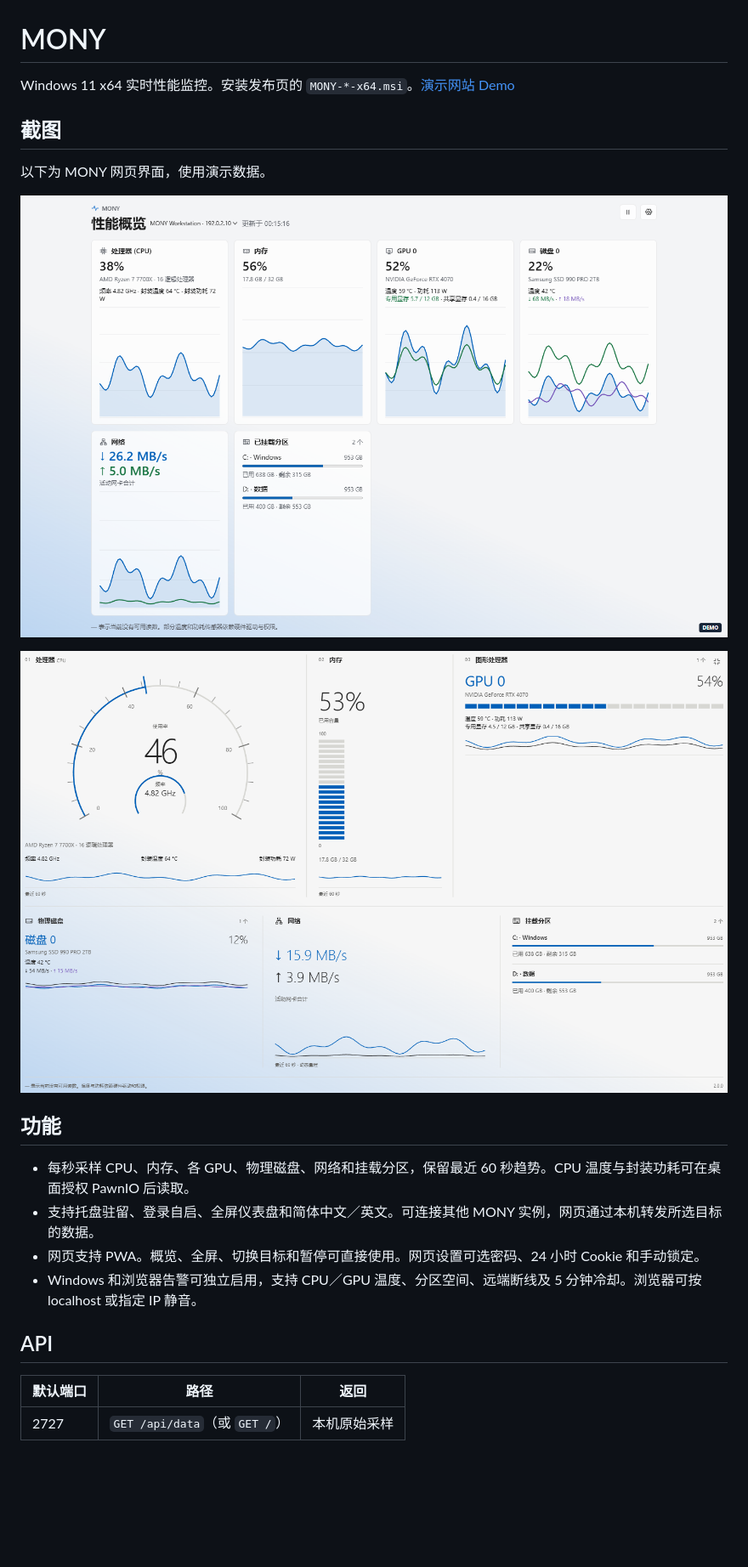
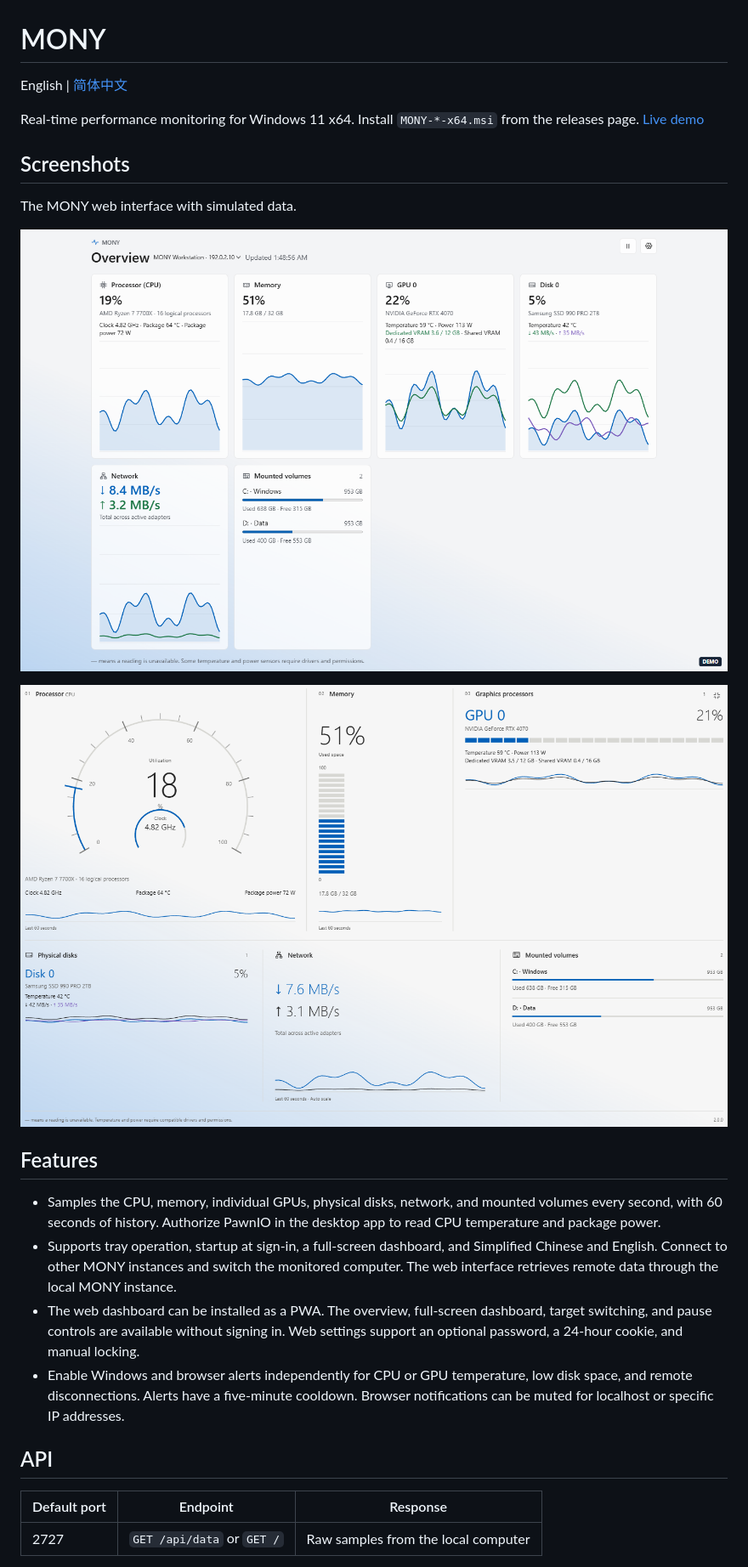
Before and after one commit to ccjpro/MONY, a Markdown page: README.md, the part around one of its changes. Shown at 85% size. Rendered like a GitHub page; pictures changed too: docs/web-full-en.png (added), docs/web-overview-en.png (added); blank space fills up the shorter version.

```diff
--- a/README.md
+++ b/README.md
@@ -1,25 +1,27 @@
 # MONY
 
-Windows 11 x64 实时性能监控。安装发布页的 `MONY-*-x64.msi`。[演示网站 Demo](https://mony.ccjccj.eu.org/)
+English | [简体中文](README-CN.md)
 
-## 截图
+Real-time performance monitoring for Windows 11 x64. Install `MONY-*-x64.msi` from the releases page. [Live demo](https://mony.ccjccj.eu.org/)
 
-以下为 MONY 网页界面，使用演示数据。
+## Screenshots
 
-![MONY 网页性能概览](docs/web-overview.png)
+The MONY web interface with simulated data.
 
-![MONY 全屏仪表盘](docs/web-full.png)
+![MONY web performance overview](docs/web-overview-en.png)
 
-## 功能
+![MONY full-screen dashboard](docs/web-full-en.png)
 
-- 每秒采样 CPU、内存、各 GPU、物理磁盘、网络和挂载分区，保留最近 60 秒趋势。CPU 温度与封装功耗可在桌面授权 PawnIO 后读取。
-- 支持托盘驻留、登录自启、全屏仪表盘和简体中文／英文。可连接其他 MONY 实例，网页通过本机转发所选目标的数据。
-- 网页支持 PWA。概览、全屏、切换目标和暂停可直接使用。网页设置可选密码、24 小时 Cookie 和手动锁定。
-- Windows 和浏览器告警可独立启用，支持 CPU／GPU 温度、分区空间、远端断线及 5 分钟冷却。浏览器可按 localhost 或指定 IP 静音。
+## Features
+
+- Samples the CPU, memory, individual GPUs, physical disks, network, and mounted volumes every second, with 60 seconds of history. Authorize PawnIO in the desktop app to read CPU temperature and package power.
+- Supports tray operation, startup at sign-in, a full-screen dashboard, and Simplified Chinese and English. Connect to other MONY instances and switch the monitored computer. The web interface retrieves remote data through the local MONY instance.
+- The web dashboard can be installed as a PWA. The overview, full-screen dashboard, target switching, and pause controls are available without signing in. Web settings support an optional password, a 24-hour cookie, and manual locking.
+- Enable Windows and browser alerts independently for CPU or GPU temperature, low disk space, and remote disconnections. Alerts have a five-minute cooldown. Browser notifications can be muted for localhost or specific IP addresses.
 
 ## API
 
-| 默认端口 | 路径 | 返回 |
+| Default port | Endpoint | Response |
 | --- | --- | --- |
-| 2727 | `GET /api/data`（或 `GET /`） | 本机原始采样 |
+| 2727 | `GET /api/data` or `GET /` | Raw samples from the local computer |
 
```
Also changed, not shown: other parts of README.md (+5 -5 lines), CHANGELOG.md (+57 -29 lines), README-CN.md (added, +41 -0 lines).
